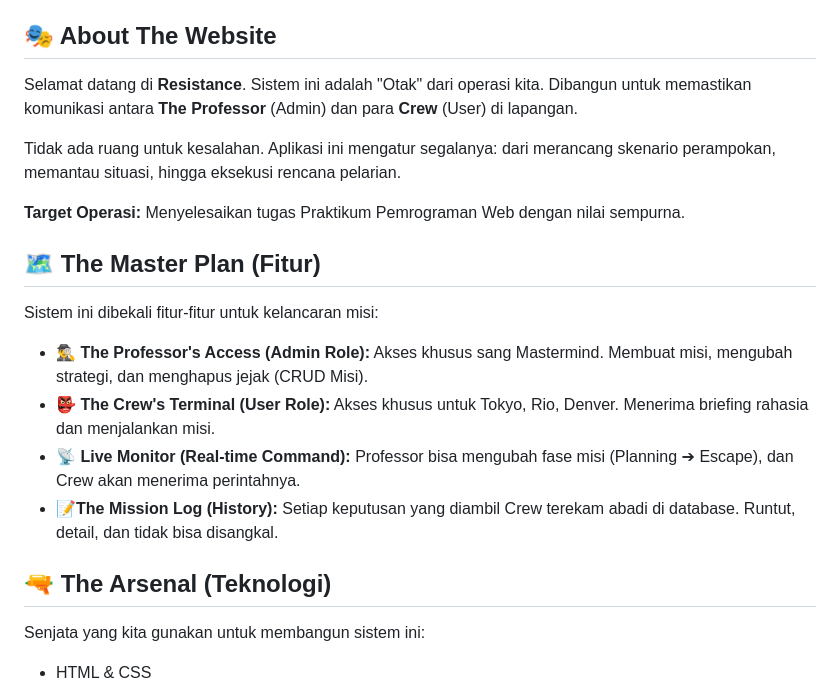
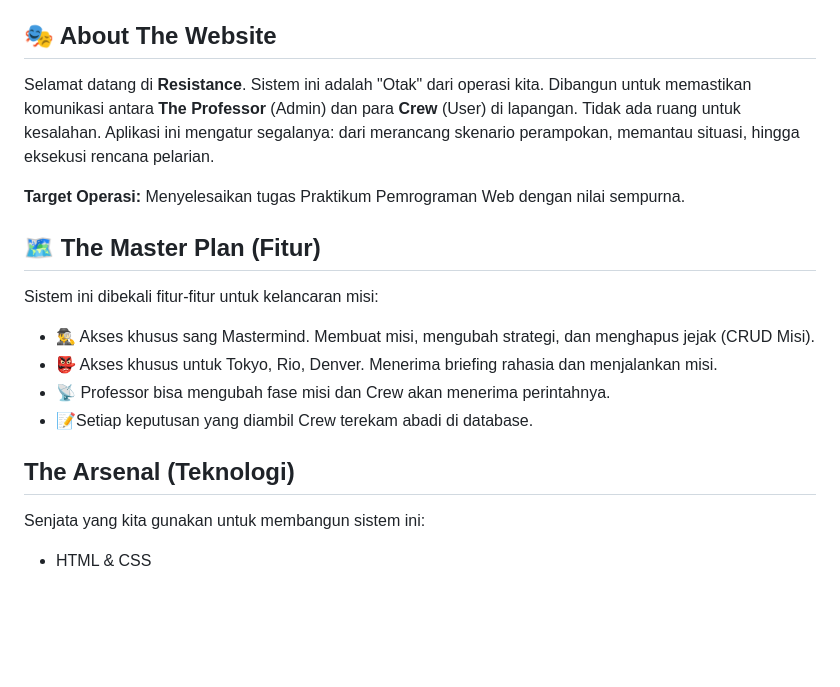
Before and after one commit to zfeizia/Kelompok-4-Money-Heist, a Markdown page: README.md, the part around the change printed below. GitHub-like rendering; blank space fills up the shorter version.

```diff
--- a/README.md
+++ b/README.md
@@ -3,25 +3,19 @@
 > *"Listen to me. In this world, everything is governed by balance. There's what you stand to gain and what you stand to lose. Today, we are not just coding... we are making history."* — **The Professor**
 
 ## 🎭 About The Website
-Selamat datang di **Resistance**. Sistem ini adalah "Otak" dari operasi kita. Dibangun untuk memastikan komunikasi antara **The Professor** (Admin) dan para **Crew** (User) di lapangan.
-
-Tidak ada ruang untuk kesalahan. Aplikasi ini mengatur segalanya: dari merancang skenario perampokan, memantau situasi, hingga eksekusi rencana pelarian.
+Selamat datang di **Resistance**. Sistem ini adalah "Otak" dari operasi kita. Dibangun untuk memastikan komunikasi antara **The Professor** (Admin) dan para **Crew** (User) di lapangan. Tidak ada ruang untuk kesalahan. Aplikasi ini mengatur segalanya: dari merancang skenario perampokan, memantau situasi, hingga eksekusi rencana pelarian.
 
 **Target Operasi:** Menyelesaikan tugas Praktikum Pemrograman Web dengan nilai sempurna.
 
 ## 🗺️ The Master Plan (Fitur)
 Sistem ini dibekali fitur-fitur untuk kelancaran misi:
 
-* **🕵️‍♂️ The Professor's Access (Admin Role):**
-    Akses khusus sang Mastermind. Membuat misi, mengubah strategi, dan menghapus jejak (CRUD Misi).
-* **👺 The Crew's Terminal (User Role):**
-    Akses khusus untuk Tokyo, Rio, Denver. Menerima briefing rahasia dan menjalankan misi.
-* **📡 Live Monitor (Real-time Command):**
-    Professor bisa mengubah fase misi (Planning ➔ Escape), dan Crew akan menerima perintahnya.
-* **📝The Mission Log (History):**
-    Setiap keputusan yang diambil Crew terekam abadi di database. Runtut, detail, dan tidak bisa disangkal.
+* 🕵️‍♂️ Akses khusus sang Mastermind. Membuat misi, mengubah strategi, dan menghapus jejak (CRUD Misi).
+* 👺 Akses khusus untuk Tokyo, Rio, Denver. Menerima briefing rahasia dan menjalankan misi.
+* 📡 Professor bisa mengubah fase misi dan Crew akan menerima perintahnya.
+* 📝Setiap keputusan yang diambil Crew terekam abadi di database.
 
-## 🔫 The Arsenal (Teknologi)
+## The Arsenal (Teknologi)
 Senjata yang kita gunakan untuk membangun sistem ini:
 
 * HTML & CSS
```
Also changed, not shown: other parts of README.md (+1 -1 lines).
